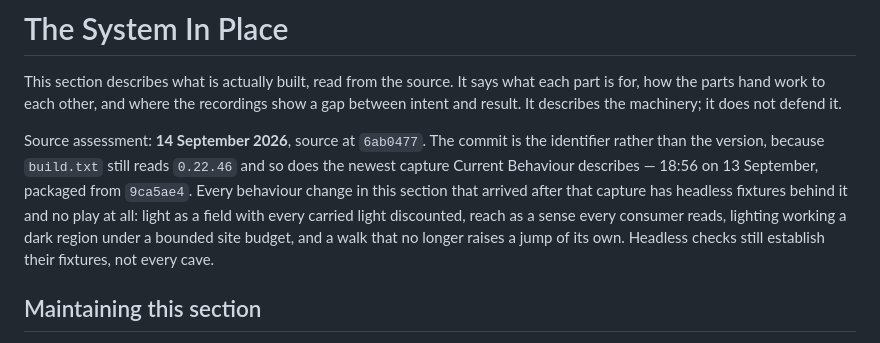
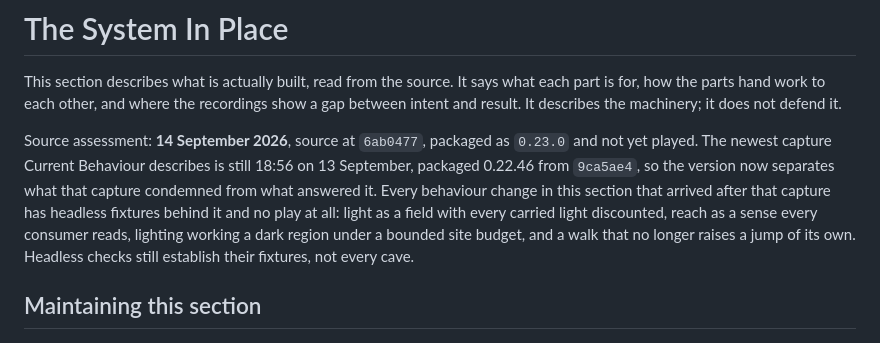
Before and after one commit to Capataina/AICompanion, a Markdown page: README.md, the part around the change. Rendered like a GitHub page.

Commit message:
README: the source assessment says 0.23.0 is packaged and unplayed, because the rewrite was cut before the version moved
The System In Place rewrite (22a425b) identified its source by commit because build.txt had not moved in a week; the bump to 0.23.0 (2a011c2) landed on main while that rewrite was in its worktree. The header now says both: the assessment is at 6ab0477 and packaged as 0.23.0, and the newest capture is still 0.22.46, so the version separates the condemned tree from the answering one the way the root guide already says.

Co-Authored-By: Claude Fable 5.1 <noreply@anthropic.com>

```diff
--- a/README.md
+++ b/README.md
@@ -372,7 +372,7 @@ The decision interval includes candidate discovery, feasibility work and action
 
 This section describes what is actually built, read from the source. It says what each part is for, how the parts hand work to each other, and where the recordings show a gap between intent and result. It describes the machinery; it does not defend it.
 
-Source assessment: **14 September 2026**, source at `6ab0477`. The commit is the identifier rather than the version, because `build.txt` still reads `0.22.46` and so does the newest capture Current Behaviour describes — 18:56 on 13 September, packaged from `9ca5ae4`. Every behaviour change in this section that arrived after that capture has headless fixtures behind it and no play at all: light as a field with every carried light discounted, reach as a sense every consumer reads, lighting working a dark region under a bounded site budget, and a walk that no longer raises a jump of its own. Headless checks still establish their fixtures, not every cave.
+Source assessment: **14 September 2026**, source at `6ab0477`, packaged as `0.23.0` and not yet played. The newest capture Current Behaviour describes is still 18:56 on 13 September, packaged 0.22.46 from `9ca5ae4`, so the version now separates what that capture condemned from what answered it. Every behaviour change in this section that arrived after that capture has headless fixtures behind it and no play at all: light as a field with every carried light discounted, reach as a sense every consumer reads, lighting working a dark region under a bounded site budget, and a walk that no longer raises a jump of its own. Headless checks still establish their fixtures, not every cave.
 
 ## Maintaining this section
 
```
